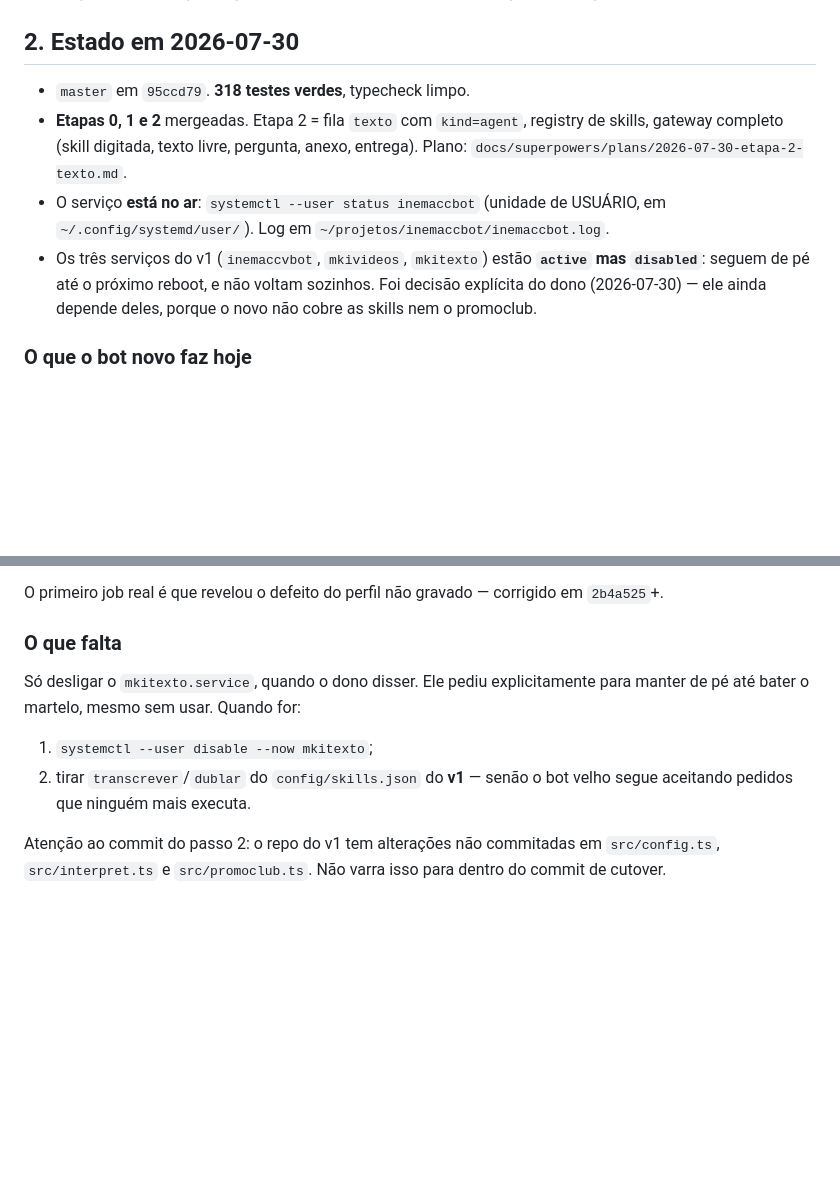
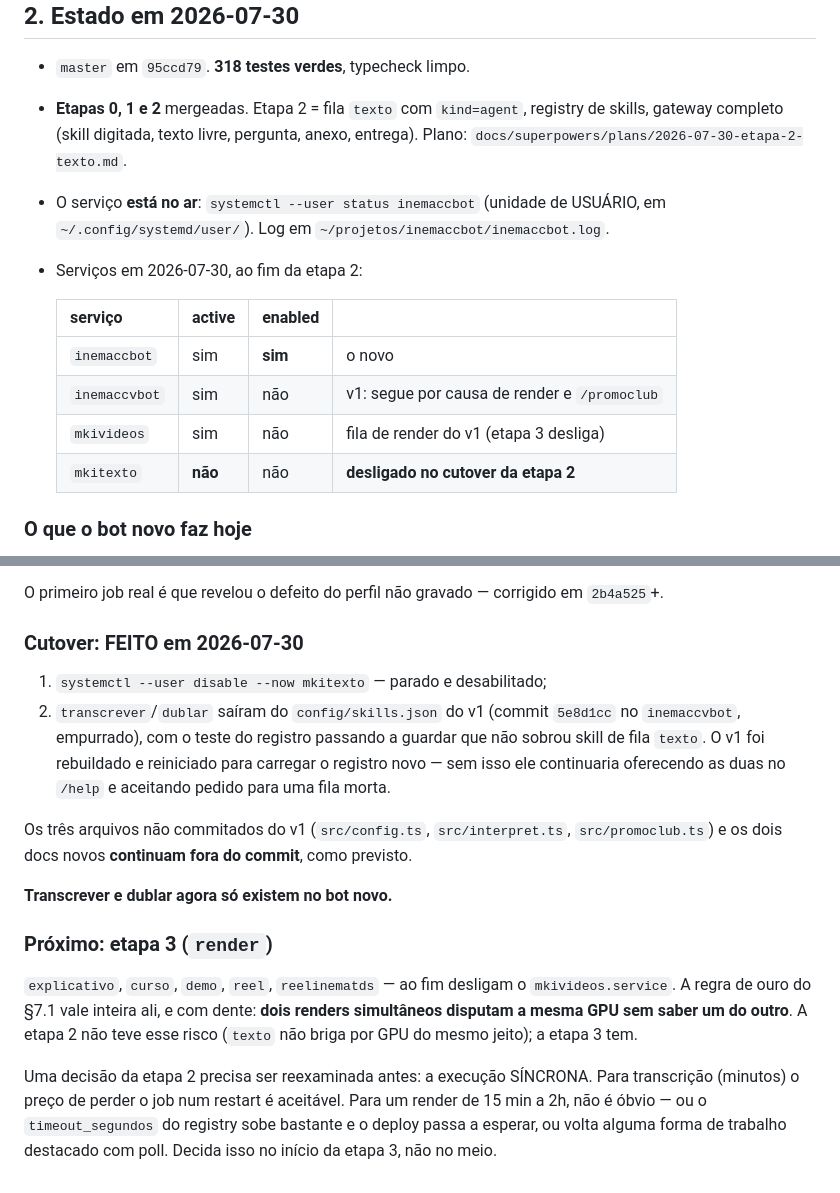
Before and after one commit to inematds/inemaccbot, a Markdown page: docs/HANDOFF.md, 2 parts joined by grey strips. Drawn GitHub-style; blank space fills up the shorter version.

Commit message:
docs: cutover da etapa 2 feito — mkitexto desligado
Co-Authored-By: Claude Opus 5 <noreply@anthropic.com>

```diff
--- a/docs/HANDOFF.md
+++ b/docs/HANDOFF.md
@@ -30,9 +30,14 @@ Leia pelo menos §1 (camadas), §2.5 e §2.5.1 (efeito único e posse do lease),
   Plano: `docs/superpowers/plans/2026-07-30-etapa-2-texto.md`.
 - O serviço **está no ar**: `systemctl --user status inemaccbot` (unidade de USUÁRIO, em
   `~/.config/systemd/user/`). Log em `~/projetos/inemaccbot/inemaccbot.log`.
-- Os três serviços do v1 (`inemaccvbot`, `mkivideos`, `mkitexto`) estão **`active` mas `disabled`**:
-  seguem de pé até o próximo reboot, e não voltam sozinhos. Foi decisão explícita do dono
-  (2026-07-30) — ele ainda depende deles, porque o novo não cobre as skills nem o promoclub.
+- Serviços em 2026-07-30, ao fim da etapa 2:
+
+  | serviço | active | enabled | |
+  |---|---|---|---|
+  | `inemaccbot` | sim | **sim** | o novo |
+  | `inemaccvbot` | sim | não | v1: segue por causa de render e `/promoclub` |
+  | `mkivideos` | sim | não | fila de render do v1 (etapa 3 desliga) |
+  | `mkitexto` | **não** | não | **desligado no cutover da etapa 2** |
 
 ### O que o bot novo faz hoje
 
@@ -193,14 +198,29 @@ comparar. A validação virou "o novo funciona de ponta a ponta", e foi feita:
 
 O primeiro job real é que revelou o defeito do perfil não gravado — corrigido em `2b4a525`+.
 
-### O que falta
+### Cutover: FEITO em 2026-07-30
 
-Só desligar o `mkitexto.service`, quando o dono disser. Ele pediu explicitamente para
-manter de pé até bater o martelo, mesmo sem usar. Quando for:
+1. `systemctl --user disable --now mkitexto` — parado e desabilitado;
+2. `transcrever`/`dublar` saíram do `config/skills.json` do v1 (commit `5e8d1cc` no
+   `inemaccvbot`, empurrado), com o teste do registro passando a guardar que não sobrou
+   skill de fila `texto`. O v1 foi rebuildado e reiniciado para carregar o registro novo —
+   sem isso ele continuaria oferecendo as duas no `/help` e aceitando pedido para uma fila
+   morta.
 
-1. `systemctl --user disable --now mkitexto`;
-2. tirar `transcrever`/`dublar` do `config/skills.json` do **v1** — senão o bot velho
-   segue aceitando pedidos que ninguém mais executa.
+Os três arquivos não commitados do v1 (`src/config.ts`, `src/interpret.ts`,
+`src/promoclub.ts`) e os dois docs novos **continuam fora do commit**, como previsto.
 
-Atenção ao commit do passo 2: o repo do v1 tem alterações não commitadas em `src/config.ts`,
-`src/interpret.ts` e `src/promoclub.ts`. Não varra isso para dentro do commit de cutover.
+**Transcrever e dublar agora só existem no bot novo.**
+
+### Próximo: etapa 3 (`render`)
+
+`explicativo`, `curso`, `demo`, `reel`, `reelinematds` — ao fim desligam o
+`mkivideos.service`. A regra de ouro do §7.1 vale inteira ali, e com dente: **dois renders
+simultâneos disputam a mesma GPU sem saber um do outro**. A etapa 2 não teve esse risco
+(`texto` não briga por GPU do mesmo jeito); a etapa 3 tem.
+
+Uma decisão da etapa 2 precisa ser reexaminada antes: a execução SÍNCRONA. Para transcrição
+(minutos) o preço de perder o job num restart é aceitável. Para um render de 15 min a 2h,
+não é óbvio — ou o `timeout_segundos` do registry sobe bastante e o deploy passa a esperar,
+ou volta alguma forma de trabalho destacado com poll. Decida isso no início da etapa 3, não
+no meio.
```
